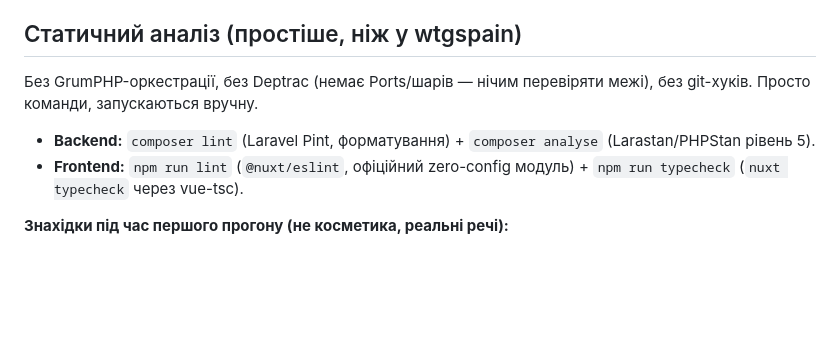
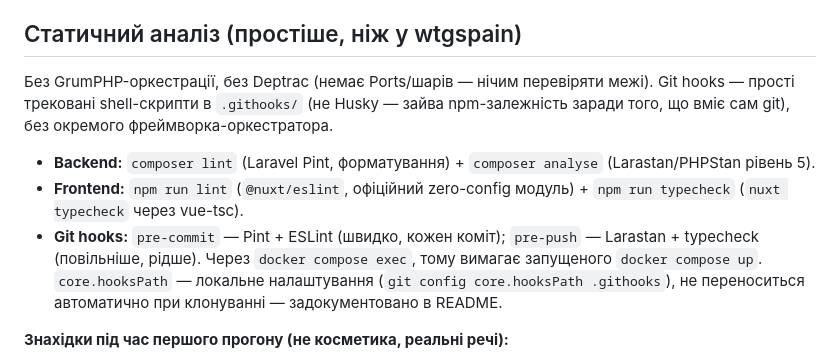
Before and after one commit to MooCot/Manifay-, a Markdown page: CLAUDE.md, the part around the change. Rendered like a GitHub page; blank space fills up the shorter version.

```diff
--- a/CLAUDE.md
+++ b/CLAUDE.md
@@ -151,10 +151,11 @@ GitHub/GitLab репозиторій, README.md з відповідями, ін
 
 ## Статичний аналіз (простіше, ніж у wtgspain)
 
-Без GrumPHP-оркестрації, без Deptrac (немає Ports/шарів — нічим перевіряти межі), без git-хуків. Просто команди, запускаються вручну.
+Без GrumPHP-оркестрації, без Deptrac (немає Ports/шарів — нічим перевіряти межі). Git hooks — прості трековані shell-скрипти в `.githooks/` (не Husky — зайва npm-залежність заради того, що вміє сам git), без окремого фреймворка-оркестратора.
 
 - **Backend:** `composer lint` (Laravel Pint, форматування) + `composer analyse` (Larastan/PHPStan рівень 5).
 - **Frontend:** `npm run lint` (`@nuxt/eslint`, офіційний zero-config модуль) + `npm run typecheck` (`nuxt typecheck` через vue-tsc).
+- **Git hooks:** `pre-commit` — Pint + ESLint (швидко, кожен коміт); `pre-push` — Larastan + typecheck (повільніше, рідше). Через `docker compose exec`, тому вимагає запущеного `docker compose up`. `core.hooksPath` — локальне налаштування (`git config core.hooksPath .githooks`), не переноситься автоматично при клонуванні — задокументовано в README.
 
 **Знахідки під час першого прогону (не косметика, реальні речі):**
 - Larastan не резолвив типи з Laravel 12-івського `casts(): array`-методу (каскадом ламало аналіз `UseCase`/`FormRequest`) — повернув класичний `protected $casts = [...]`, поведінково ідентично.
```
Also changed, not shown: README.md (+6 -0 lines).
